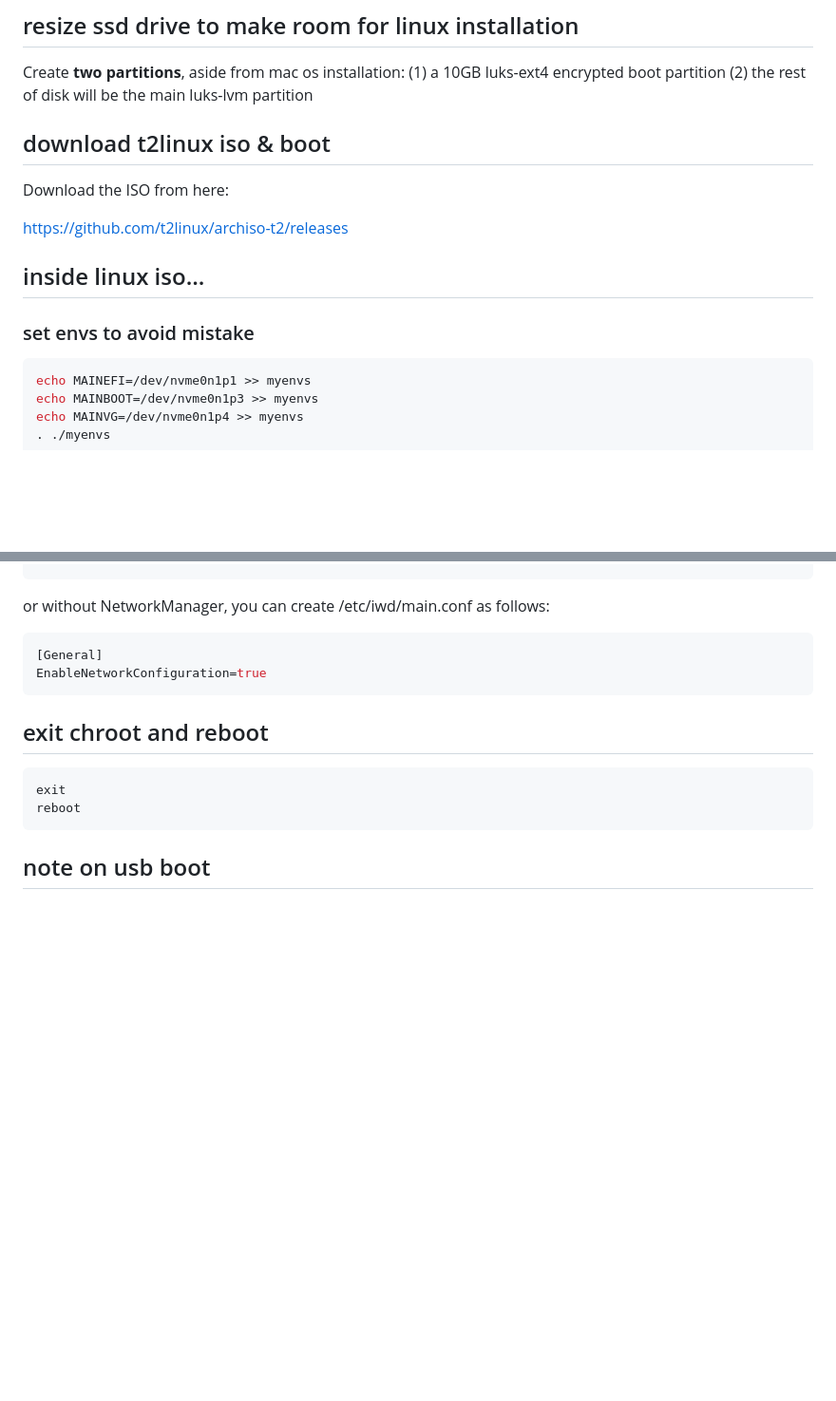
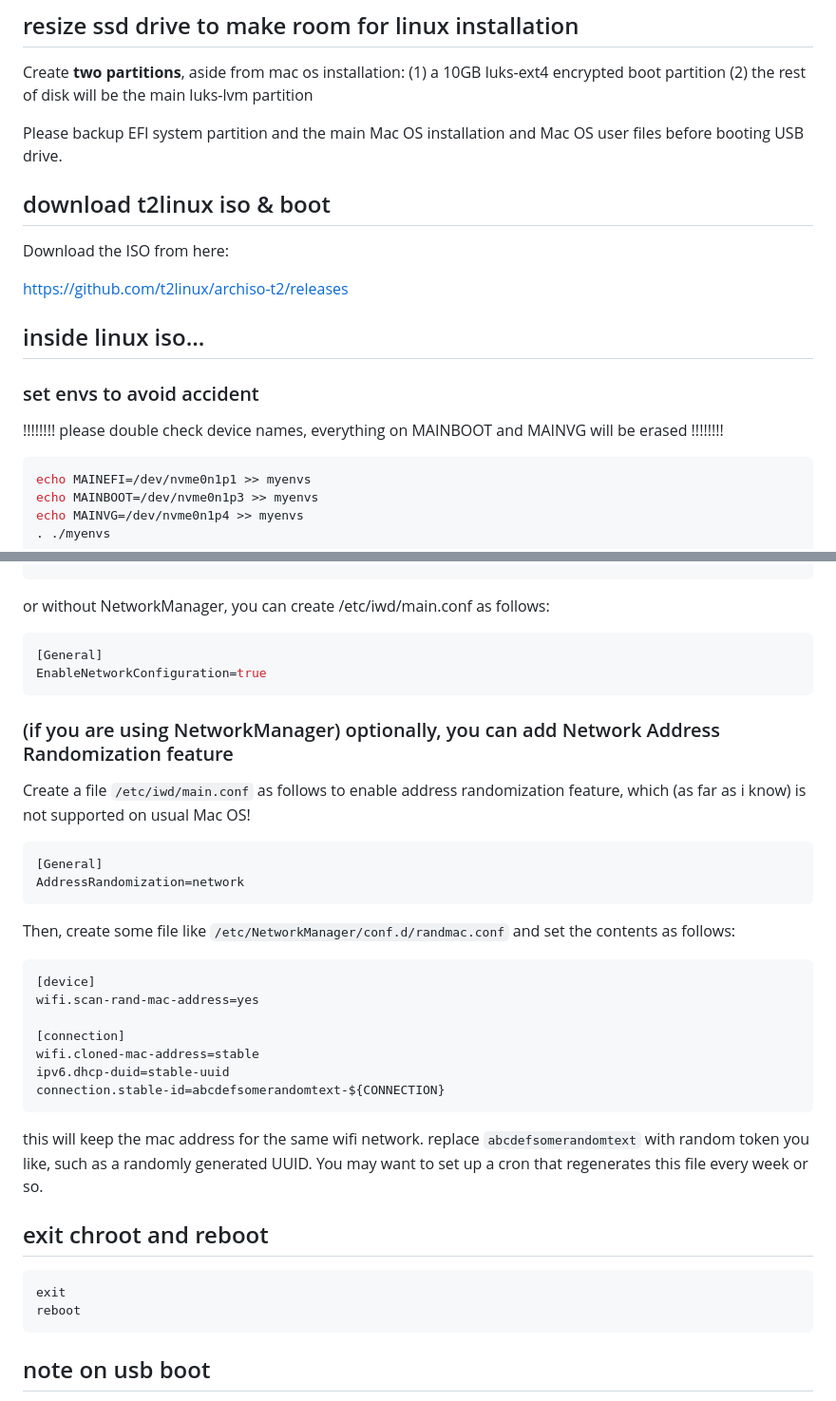
Before and after one commit to aidatorajiro/misc, a Markdown page: mbp-arch-tejun2024.md, 2 parts joined by grey strips. Shown: that part at 95% size. Rendered like a GitHub page; blank space fills up the shorter version.

Commit message:
add mac addresss randomization

````diff
--- a/mbp-arch-tejun2024.md
+++ b/mbp-arch-tejun2024.md
@@ -1,6 +1,8 @@
 ## resize ssd drive to make room for linux installation
 
 Create **two partitions**, aside from mac os installation: (1) a 10GB luks-ext4 encrypted boot partition (2) the rest of disk will be the main luks-lvm partition
+
+Please backup EFI system partition and the main Mac OS installation and Mac OS user files before booting USB drive.
 
 ## download t2linux iso & boot
 
@@ -10,7 +12,9 @@ https://github.com/t2linux/archiso-t2/releases
 
 ## inside linux iso...
 
-### set envs to avoid mistake
+### set envs to avoid accident
+
+!!!!!!!! please double check device names, everything on MAINBOOT and MAINVG will be erased !!!!!!!!
 
 ```bash
 echo MAINEFI=/dev/nvme0n1p1 >> myenvs
@@ -199,6 +203,30 @@ or without NetworkManager, you can create /etc/iwd/main.conf as follows:
 EnableNetworkConfiguration=true
 ```
 
+### (if you are using NetworkManager) optionally, you can add Network Address Randomization feature
+
+Create a file `/etc/iwd/main.conf` as follows to enable address randomization feature, which (as far as i know) is not supported on usual Mac OS!
+
+```toml
+[General]
+AddressRandomization=network
+```
+
+Then, create some file like `/etc/NetworkManager/conf.d/randmac.conf` and set the contents as follows:
+
+```toml
+[device]
+wifi.scan-rand-mac-address=yes
+
+[connection]
+wifi.cloned-mac-address=stable
+ipv6.dhcp-duid=stable-uuid
+connection.stable-id=abcdefsomerandomtext-${CONNECTION}
+```
+
+this will keep the mac address for the same wifi network. replace `abcdefsomerandomtext` with random token you like, such as a randomly generated UUID. You may want to set up a cron that regenerates this file every week or so.
+
+
 ## exit chroot and reboot
 
 ```bash
````
